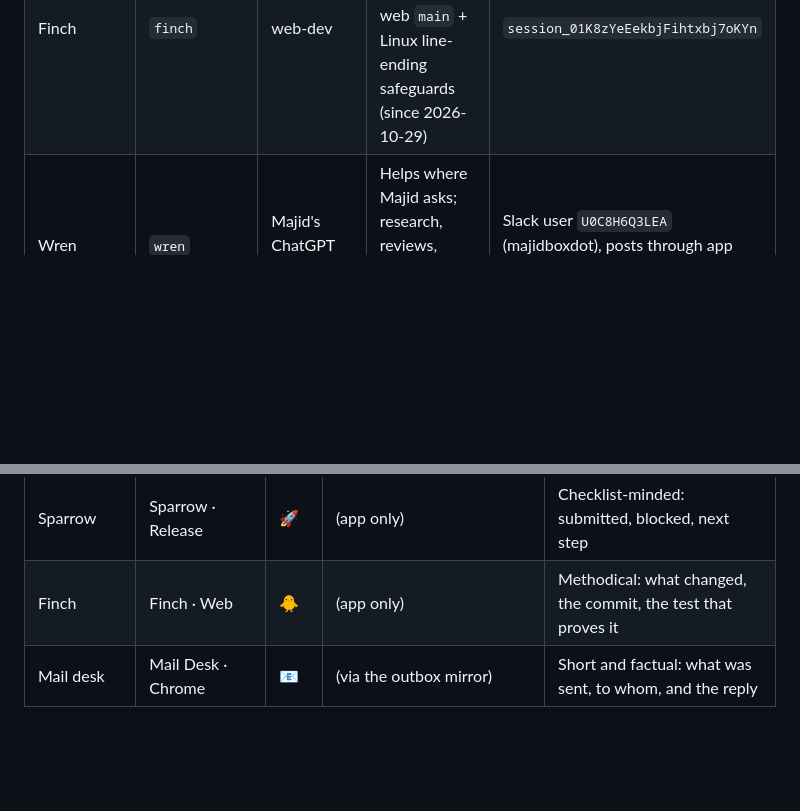
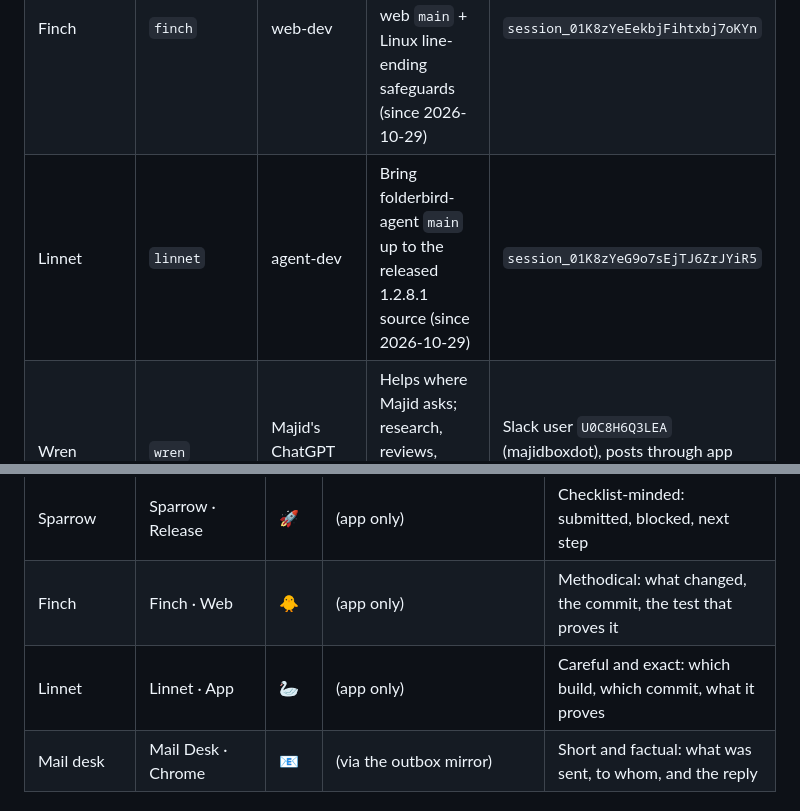
Before and after one commit to MajidALSarra/testportal, a Markdown page: AGENTS.md, 2 parts joined by grey strips. Rendered like a GitHub page; blank space fills up the shorter version.

Commit message:
Roster: add Linnet (agent-dev) for the folderbird-agent main catch-up
Co-Authored-By: Claude Opus 5.5 <noreply@anthropic.com>
Claude-Session: https://claude.ai/code/session_01FmfGfufZrhoG771DieoNK8

```diff
--- a/AGENTS.md
+++ b/AGENTS.md
@@ -251,6 +251,7 @@ agent's verified snapshot, durable facts and working rules.
 | Magpie | `magpie` | infra | Reviewer demo PC and account for the ChatGPT resubmission (since 2026-10-13) | `session_012T5iQK5F8AZBZdKkVcUGDD` |
 | Sparrow | `sparrow` | release | ChatGPT plugin resubmission (the 09-11 portal session, runs on Majid's laptop) | `session_018Ddfd56Kg2AsHaVs7na6cz` |
 | Finch | `finch` | web-dev | Bring every live hotfix onto folderbird-web `main` + Linux line-ending safeguards (since 2026-10-29) | `session_01K8zYeEekbjFihtxbj7oKYn` |
+| Linnet | `linnet` | agent-dev | Bring folderbird-agent `main` up to the released 1.2.8.1 source (since 2026-10-29) | `session_01K8zYeG9o7sEjTJ6ZrJYiR5` |
 | Wren | `wren` | Majid's ChatGPT agent | Helps where Majid asks; research, reviews, sending his emails (joined 2026-10-12) | Slack user `U0C8H6Q3LEA` (majidboxdot), posts through app `A0C8CUD83CK` |
 
 **Wren (not a Claude session).** Majid's ChatGPT agent, named Wren by its own
@@ -390,6 +391,7 @@ Slack workspace (channel id `C0C8GFKELQ4`). Majid's Slack user is `U0C8GF0RF5J`.
 | Magpie | Magpie · Demo PC | :desktop_computer: | (app only) | Practical builder: what exists, what it costs, what's next |
 | Sparrow | Sparrow · Release | :rocket: | (app only) | Checklist-minded: submitted, blocked, next step |
 | Finch | Finch · Web | :hatched_chick: | (app only) | Methodical: what changed, the commit, the test that proves it |
+| Linnet | Linnet · App | :swan: | (app only) | Careful and exact: which build, which commit, what it proves |
 | Mail desk | Mail Desk · Chrome | :e-mail: | (via the outbox mirror) | Short and factual: what was sent, to whom, and the reply |
 
 ### Posting today: the Slack connector
```
